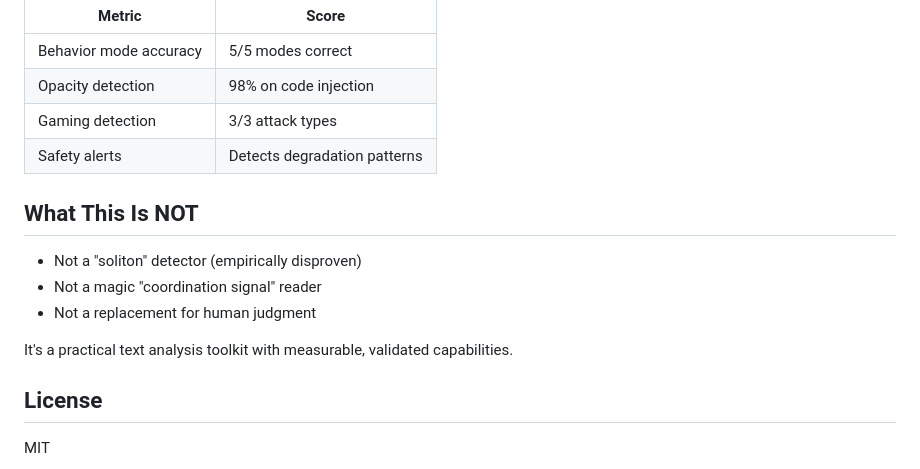
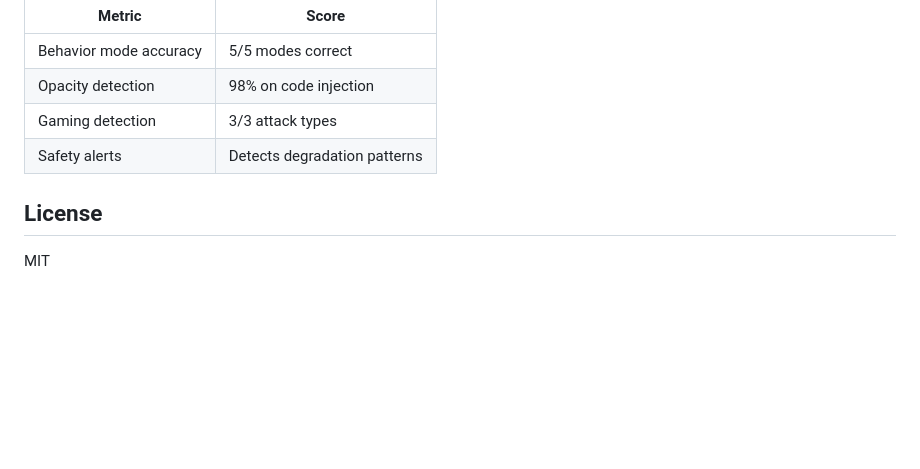
Before and after one commit to techno-optimist/observatory, a Markdown page: README.md, the part around the change. Drawn GitHub-style; blank space fills up the shorter version.

```diff
--- a/README.md
+++ b/README.md
@@ -170,13 +170,6 @@ Tested on 419 samples across multiple domains:
 | Gaming detection | 3/3 attack types |
 | Safety alerts | Detects degradation patterns |
 
-## What This Is NOT
-
-- Not a "soliton" detector (empirically disproven)
-- Not a magic "coordination signal" reader
-- Not a replacement for human judgment
-
-It's a practical text analysis toolkit with measurable, validated capabilities.
 
 ## License
 
```
